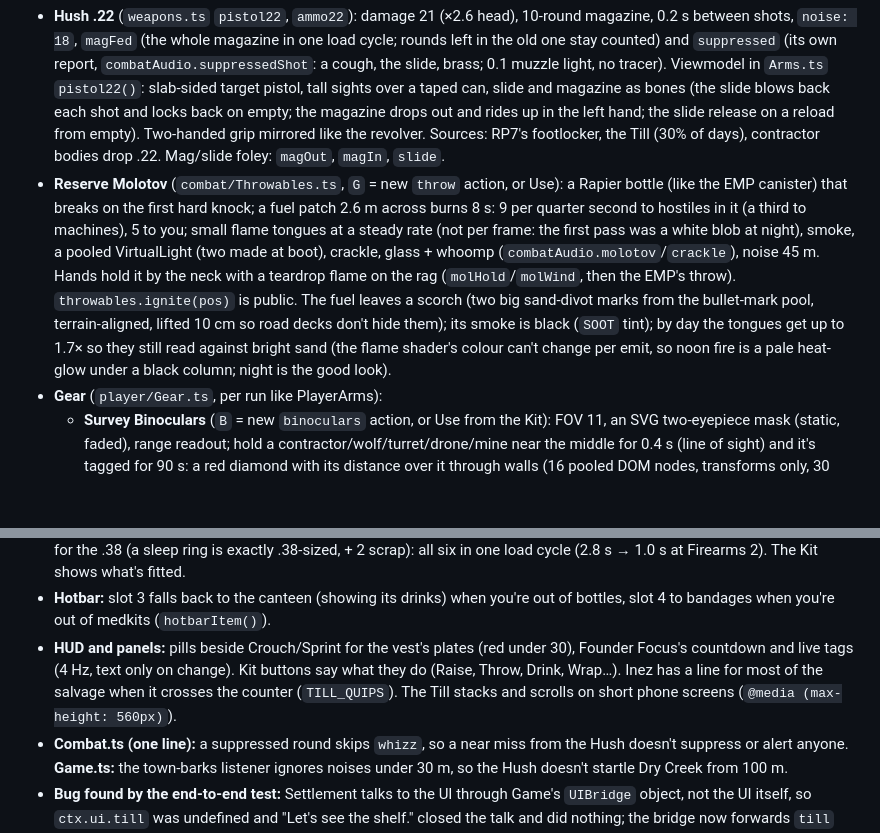
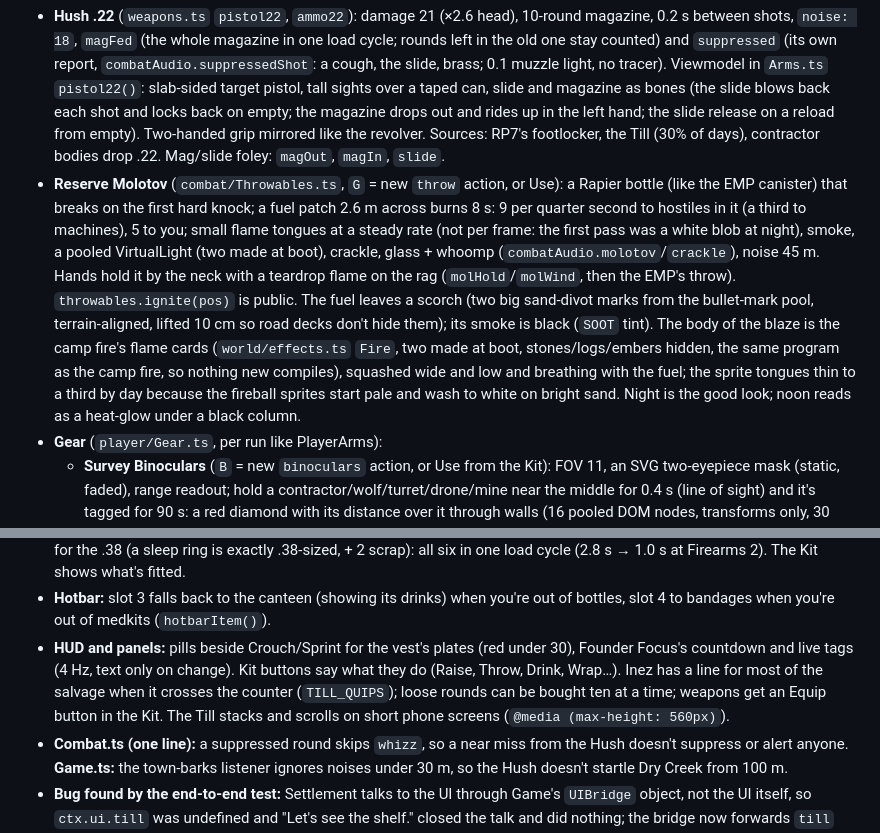
Before and after one commit to L0nE-F0x/Bunker-Busters, a Markdown page: NOTES.md, 2 parts joined by grey strips. Drawn GitHub-style; blank space fills up the shorter version.

Commit message:
Notes: molotov flame cards, buy-ten, Equip
Co-Authored-By: Claude Opus 5.5 <noreply@anthropic.com>

```diff
--- a/NOTES.md
+++ b/NOTES.md
@@ -1263,7 +1263,7 @@ The owner: people sitting together played identical, synced loops and mirrored e
 
 **What works:**
 - **Hush .22** (`weapons.ts` `pistol22`, `ammo22`): damage 21 (×2.6 head), 10-round magazine, 0.2 s between shots, `noise: 18`, `magFed` (the whole magazine in one load cycle; rounds left in the old one stay counted) and `suppressed` (its own report, `combatAudio.suppressedShot`: a cough, the slide, brass; 0.1 muzzle light, no tracer). Viewmodel in `Arms.ts` `pistol22()`: slab-sided target pistol, tall sights over a taped can, slide and magazine as bones (the slide blows back each shot and locks back on empty; the magazine drops out and rides up in the left hand; the slide release on a reload from empty). Two-handed grip mirrored like the revolver. Sources: RP7's footlocker, the Till (30% of days), contractor bodies drop .22. Mag/slide foley: `magOut`, `magIn`, `slide`.
-- **Reserve Molotov** (`combat/Throwables.ts`, `G` = new `throw` action, or Use): a Rapier bottle (like the EMP canister) that breaks on the first hard knock; a fuel patch 2.6 m across burns 8 s: 9 per quarter second to hostiles in it (a third to machines), 5 to you; small flame tongues at a steady rate (not per frame: the first pass was a white blob at night), smoke, a pooled VirtualLight (two made at boot), crackle, glass + whoomp (`combatAudio.molotov`/`crackle`), noise 45 m. Hands hold it by the neck with a teardrop flame on the rag (`molHold`/`molWind`, then the EMP's throw). `throwables.ignite(pos)` is public. The fuel leaves a scorch (two big sand-divot marks from the bullet-mark pool, terrain-aligned, lifted 10 cm so road decks don't hide them); its smoke is black (`SOOT` tint); by day the tongues get up to 1.7× so they still read against bright sand (the flame shader's colour can't change per emit, so noon fire is a pale heat-glow under a black column; night is the good look).
+- **Reserve Molotov** (`combat/Throwables.ts`, `G` = new `throw` action, or Use): a Rapier bottle (like the EMP canister) that breaks on the first hard knock; a fuel patch 2.6 m across burns 8 s: 9 per quarter second to hostiles in it (a third to machines), 5 to you; small flame tongues at a steady rate (not per frame: the first pass was a white blob at night), smoke, a pooled VirtualLight (two made at boot), crackle, glass + whoomp (`combatAudio.molotov`/`crackle`), noise 45 m. Hands hold it by the neck with a teardrop flame on the rag (`molHold`/`molWind`, then the EMP's throw). `throwables.ignite(pos)` is public. The fuel leaves a scorch (two big sand-divot marks from the bullet-mark pool, terrain-aligned, lifted 10 cm so road decks don't hide them); its smoke is black (`SOOT` tint). The body of the blaze is the camp fire's flame cards (`world/effects.ts` `Fire`, two made at boot, stones/logs/embers hidden, the same program as the camp fire, so nothing new compiles), squashed wide and low and breathing with the fuel; the sprite tongues thin to a third by day because the fireball sprites start pale and wash to white on bright sand. Night is the good look; noon reads as a heat-glow under a black column.
 - **Gear** (`player/Gear.ts`, per run like PlayerArms):
   - **Survey Binoculars** (`B` = new `binoculars` action, or Use from the Kit): FOV 11, an SVG two-eyepiece mask (static, faded), range readout; hold a contractor/wolf/turret/drone/mine near the middle for 0.4 s (line of sight) and it's tagged for 90 s: a red diamond with its distance over it through walls (16 pooled DOM nodes, transforms only, 30 Hz) and a red dot on the minimap (`markers()` → `gear.tagMarkers()`). They come down on fire/aim/use/sprint/jump. Survey Camp's footlocker; craftable from two Metaverse Visors; the Till.
   - **Recovery Plate Carrier**: worn while carried (3.2 kg); takes 40% of bullets, blasts, bites and blows (`Game.playerHurt` → `gear.absorb`) until its 100 plate points are spent (`data.marks['gear.vest']`), then a warning and dead weight. Re-plate at camp: 2 Seed Phrase Plates (the steel the crypto bros stamped their words into), or 5 scrap at Survival 1. Wellhead footlocker, 3% of bodies, the Till.
@@ -1274,7 +1274,7 @@ The owner: people sitting together played identical, synced loops and mirrored e
 - **Crafting** (`craft.ts`): 16 new recipes (.22 by the dozen, bandages from fleece, molotov = mezcal + bandage, a trace spike from a smart padlock, binoculars from visors, canteen from a smart bottle, re-plate ×2, cells from scooter batteries / mining rigs / sleep rings, mugs → scrap, three weapon mods). The camp panel shows them in tabs (Tools / Ammunition / Medicine / Gear / Weapon mods / Salvage, each with a count of what you can make now; `Recipe.group`, `RECIPE_GROUPS`); a `restore` recipe tops gear up, a `mod` recipe sets a flag; both say "Already fitted" / "The plates are fine" before asking for parts.
 - **Weapon mods** (`weapons.ts` `MODS`, `modded()` folds them into the def PlayerArms uses; flags `mod.<weapon>.<id>` so they survive selling and rebuying): **Survey scope** on the .30-30 (1 binoculars + 3 scrap, Firearms 2): a scope bone on the rifle model (scaled to nothing until fitted; `Arms.setMods` also raises the sight line), ADS FOV 13, half the aimed spread, and a scope view when aimed (`.scopeview`: one eyepiece, a duplex reticle; the gun and hands are hidden so they can't block it; a slow reticle drift that Marksman, Founder Focus and crouching calm). **Full choke** on the twelve (1 smart padlock + 4 scrap): a knurled tube at the muzzle, 0.78× hip / 0.66× aimed spread, +5 m full-damage range. **Speedloader** for the .38 (a sleep ring is exactly .38-sized, + 2 scrap): all six in one load cycle (2.8 s → 1.0 s at Firearms 2). The Kit shows what's fitted.
 - **Hotbar:** slot 3 falls back to the canteen (showing its drinks) when you're out of bottles, slot 4 to bandages when you're out of medkits (`hotbarItem()`).
-- **HUD and panels:** pills beside Crouch/Sprint for the vest's plates (red under 30), Founder Focus's countdown and live tags (4 Hz, text only on change). Kit buttons say what they do (Raise, Throw, Drink, Wrap…). Inez has a line for most of the salvage when it crosses the counter (`TILL_QUIPS`). The Till stacks and scrolls on short phone screens (`@media (max-height: 560px)`).
+- **HUD and panels:** pills beside Crouch/Sprint for the vest's plates (red under 30), Founder Focus's countdown and live tags (4 Hz, text only on change). Kit buttons say what they do (Raise, Throw, Drink, Wrap…). Inez has a line for most of the salvage when it crosses the counter (`TILL_QUIPS`); loose rounds can be bought ten at a time; weapons get an Equip button in the Kit. The Till stacks and scrolls on short phone screens (`@media (max-height: 560px)`).
 - **Combat.ts (one line):** a suppressed round skips `whizz`, so a near miss from the Hush doesn't suppress or alert anyone. **Game.ts:** the town-barks listener ignores noises under 30 m, so the Hush doesn't startle Dry Creek from 100 m.
 - **Bug found by the end-to-end test:** Settlement talks to the UI through Game's `UIBridge` object, not the UI itself, so `ctx.ui.till` was undefined and "Let's see the shelf." closed the talk and did nothing; the bridge now forwards `till` (`scratchpad/items/inez.mjs` walks up to Inez, picks the line, sells a card).
 - Saves: nothing new in `SaveData`; gear and Till state are `marks` entries (absent = fresh). Old saves load (`?continue` on a v0.5.7-shaped save without any new item, mark or bind: plays, `B`/`G` work from the defaults). Gear (binoculars, vest, canteen) is kept on death like weapons.
```
